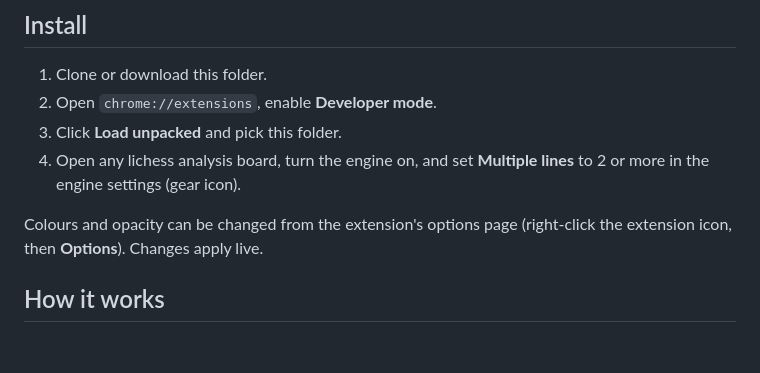
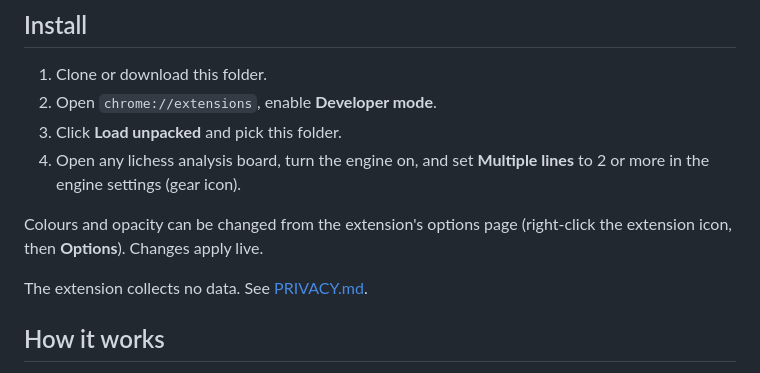
Before and after one commit to aryavolkan/lichess-arrow-colors, a Markdown page: README.md, the part around the change. Rendered like a GitHub page; blank space fills up the shorter version.

```diff
--- a/README.md
+++ b/README.md
@@ -142,6 +142,8 @@ crossing; a one-square arrow buried under it does not.
 Colours and opacity can be changed from the extension's options page
 (right-click the extension icon, then **Options**). Changes apply live.
 
+The extension collects no data. See [PRIVACY.md](PRIVACY.md).
+
 ## How it works
 
 - Lichess's board library (chessground) tags every arrow group with a
```
Also changed, not shown: PRIVACY.md (added, +65 -0 lines), STORE_LISTING.md (+17 -3 lines).
